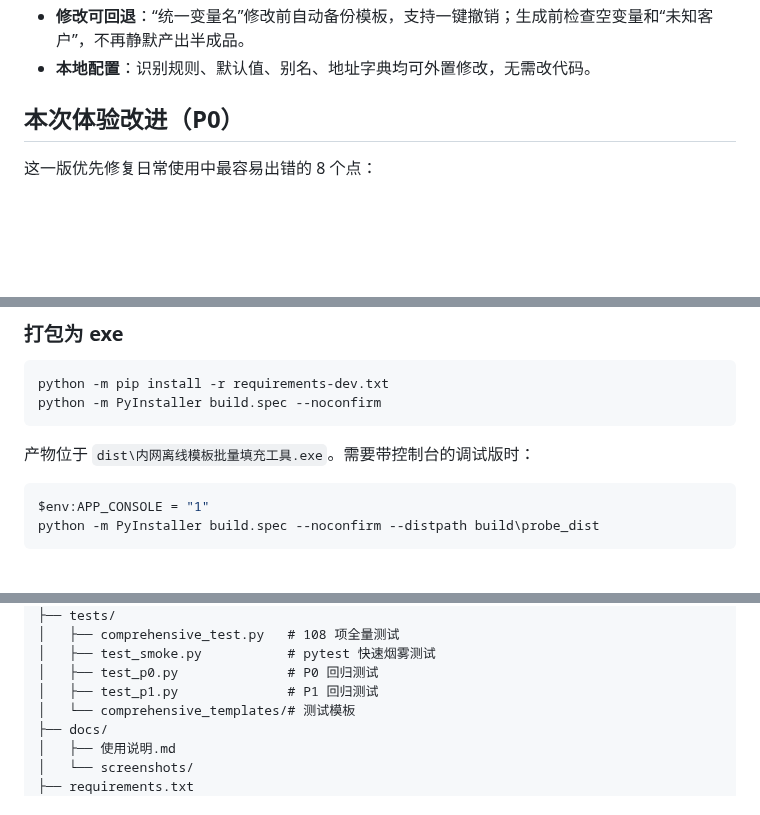
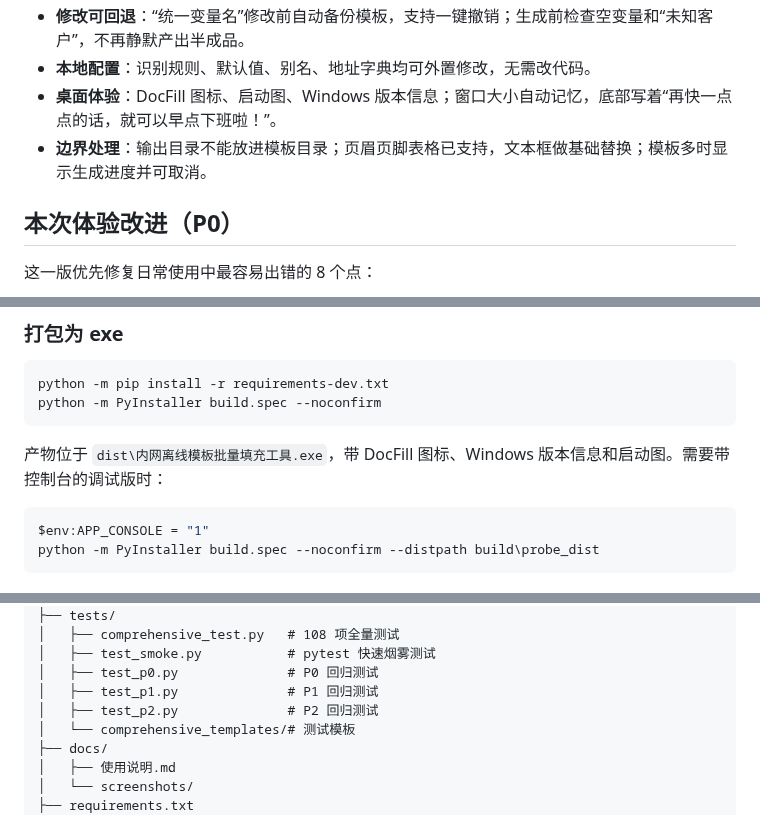
Before and after one commit to daokunn/docfill, a Markdown page: README.md, 3 parts joined by grey strips. GitHub-like rendering; blank space fills up the shorter version.

````diff
--- a/README.md
+++ b/README.md
@@ -64,6 +64,8 @@
 - **数据导入**：CSV 自动识别 UTF-8 / GBK，导入前预览，支持表头；可导出 CSV 模板；变量表支持从 Excel 整列/多列粘贴。
 - **修改可回退**：“统一变量名”修改前自动备份模板，支持一键撤销；生成前检查空变量和“未知客户”，不再静默产出半成品。
 - **本地配置**：识别规则、默认值、别名、地址字典均可外置修改，无需改代码。
+- **桌面体验**：DocFill 图标、启动图、Windows 版本信息；窗口大小自动记忆，底部写着“再快一点点的话，就可以早点下班啦！”。
+- **边界处理**：输出目录不能放进模板目录；页眉页脚表格已支持，文本框做基础替换；模板多时显示生成进度并可取消。
 
 ## 本次体验改进（P0）
 
@@ -155,7 +175,7 @@ python -m pip install -r requirements-dev.txt
 python -m PyInstaller build.spec --noconfirm
 ```
 
-产物位于 `dist\内网离线模板批量填充工具.exe`。需要带控制台的调试版时：
+产物位于 `dist\内网离线模板批量填充工具.exe`，带 DocFill 图标、Windows 版本信息和启动图。需要带控制台的调试版时：
 
 ```powershell
 $env:APP_CONSOLE = "1"
@@ -358,6 +383,7 @@ docfill/
 │   ├── test_smoke.py           # pytest 快速烟雾测试
 │   ├── test_p0.py              # P0 回归测试
 │   ├── test_p1.py              # P1 回归测试
+│   ├── test_p2.py              # P2 回归测试
 │   └── comprehensive_templates/# 测试模板
 ├── docs/
 │   ├── 使用说明.md
````
Also changed, not shown: other parts of README.md (+28 -4 lines), docs/使用说明.md (+7 -2 lines), assets/docfill.png (added), assets/splash.png (added), docs/screenshots/main-window.png, docs/screenshots/tutorial.png (added), 13 other files.
